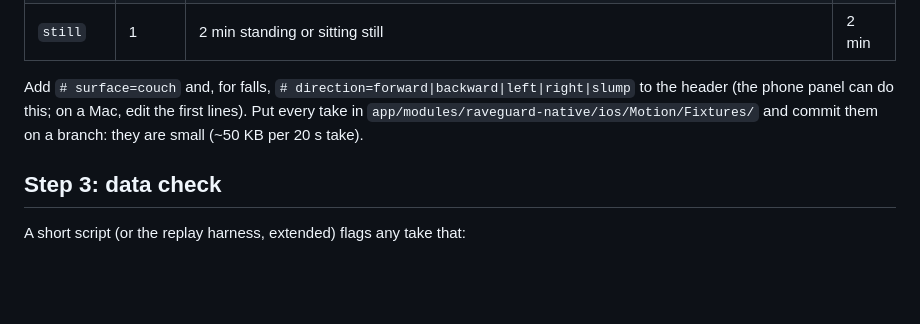
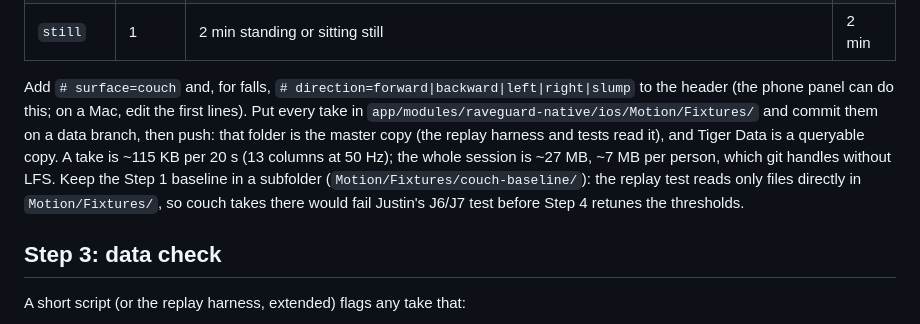
Before and after one commit to Mosesml/HTV-Project, a Markdown page: docs/fall-model-plan.md, the part around the change. Rendered like a GitHub page; blank space fills up the shorter version.

Commit message:
docs: correct take size and say where recordings are stored

```diff
--- a/docs/fall-model-plan.md
+++ b/docs/fall-model-plan.md
@@ -61,7 +61,7 @@ Every take is one CSV in the existing format (`Motion/MotionCSV.swift`): header
 | `nod` | 10 | two firm nods | ~6 s |
 | `still` | 1 | 2 min standing or sitting still | 2 min |
 
-Add `# surface=couch` and, for falls, `# direction=forward|backward|left|right|slump` to the header (the phone panel can do this; on a Mac, edit the first lines). Put every take in `app/modules/raveguard-native/ios/Motion/Fixtures/` and commit them on a branch: they are small (~50 KB per 20 s take).
+Add `# surface=couch` and, for falls, `# direction=forward|backward|left|right|slump` to the header (the phone panel can do this; on a Mac, edit the first lines). Put every take in `app/modules/raveguard-native/ios/Motion/Fixtures/` and commit them on a data branch, then push: that folder is the master copy (the replay harness and tests read it), and Tiger Data is a queryable copy. A take is ~115 KB per 20 s (13 columns at 50 Hz); the whole session is ~27 MB, ~7 MB per person, which git handles without LFS. Keep the Step 1 baseline in a subfolder (`Motion/Fixtures/couch-baseline/`): the replay test reads only files directly in `Motion/Fixtures/`, so couch takes there would fail Justin's J6/J7 test before Step 4 retunes the thresholds.
 
 ## Step 3: data check
 
```
